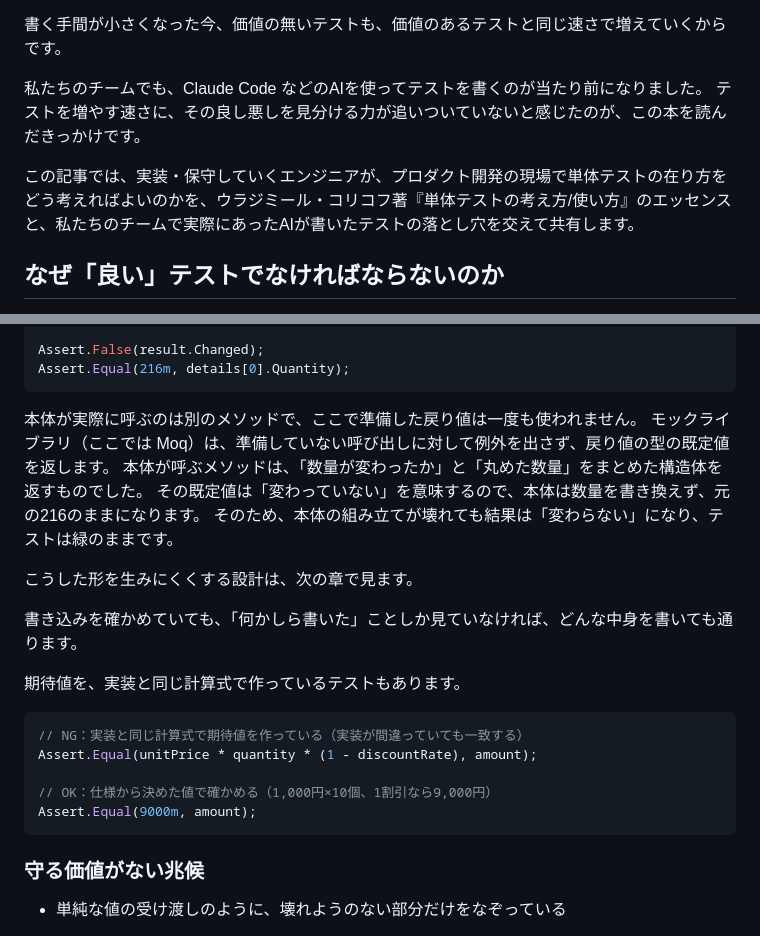
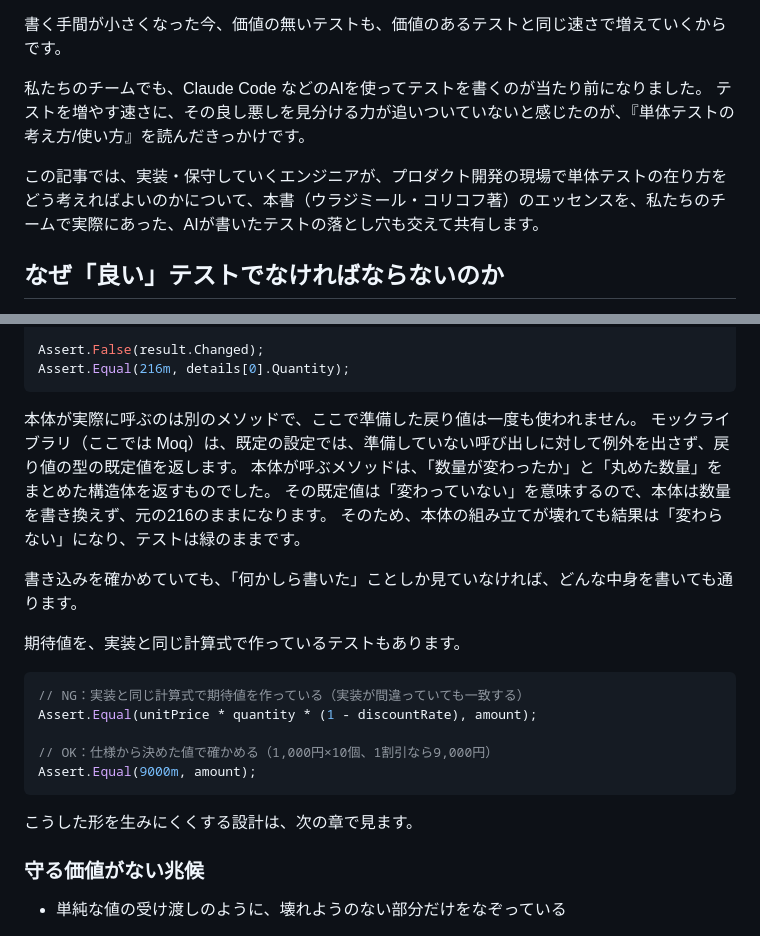
Before and after one commit to pixcelo/zenn-content, a Markdown page: articles/unit-testing-principles-essence.md, 2 parts joined by grey strips. Drawn GitHub-style.

Commit message:
fix: 2回目の最終レビューの指摘を反映
- はじめにで書名を先に出し、実例の予告を「本書のエッセンスを、〜の落とし穴も交えて」に整理
- Moq の説明に「既定の設定では」を追加
- 5章の「次の章で見ます」を見逃しの兆候の最後へ移動
- 4つの柱の図の「誤検知」を「誤報」に統一

🤖 Generated with [Claude Code](https://claude.com/claude-code)

Co-Authored-By: Claude Opus 5.5 <noreply@anthropic.com>

````diff
--- a/articles/unit-testing-principles-essence.md
+++ b/articles/unit-testing-principles-essence.md
@@ -26,9 +26,9 @@ publication_name: "nexta_"
 書く手間が小さくなった今、価値の無いテストも、価値のあるテストと同じ速さで増えていくからです。
 
 私たちのチームでも、Claude Code などのAIを使ってテストを書くのが当たり前になりました。
-テストを増やす速さに、その良し悪しを見分ける力が追いついていないと感じたのが、この本を読んだきっかけです。
+テストを増やす速さに、その良し悪しを見分ける力が追いついていないと感じたのが、『単体テストの考え方/使い方』を読んだきっかけです。
 
-この記事では、実装・保守していくエンジニアが、プロダクト開発の現場で単体テストの在り方をどう考えればよいのかを、ウラジミール・コリコフ著『単体テストの考え方/使い方』のエッセンスと、私たちのチームで実際にあったAIが書いたテストの落とし穴を交えて共有します。
+この記事では、実装・保守していくエンジニアが、プロダクト開発の現場で単体テストの在り方をどう考えればよいのかについて、本書（ウラジミール・コリコフ著）のエッセンスを、私たちのチームで実際にあった、AIが書いたテストの落とし穴も交えて共有します。
 
 ## なぜ「良い」テストでなければならないのか
 
@@ -188,12 +188,10 @@ Assert.Equal(216m, details[0].Quantity);
 ```
 
 本体が実際に呼ぶのは別のメソッドで、ここで準備した戻り値は一度も使われません。
-モックライブラリ（ここでは Moq）は、準備していない呼び出しに対して例外を出さず、戻り値の型の既定値を返します。
+モックライブラリ（ここでは Moq）は、既定の設定では、準備していない呼び出しに対して例外を出さず、戻り値の型の既定値を返します。
 本体が呼ぶメソッドは、「数量が変わったか」と「丸めた数量」をまとめた構造体を返すものでした。
 その既定値は「変わっていない」を意味するので、本体は数量を書き換えず、元の216のままになります。
 そのため、本体の組み立てが壊れても結果は「変わらない」になり、テストは緑のままです。
-
-こうした形を生みにくくする設計は、次の章で見ます。
 
 書き込みを確かめていても、「何かしら書いた」ことしか見ていなければ、どんな中身を書いても通ります。
 
@@ -206,6 +204,8 @@ Assert.Equal(unitPrice * quantity * (1 - discountRate), amount);
 // OK：仕様から決めた値で確かめる（1,000円×10個、1割引なら9,000円）
 Assert.Equal(9000m, amount);
 ```
+
+こうした形を生みにくくする設計は、次の章で見ます。
 
 ### 守る価値がない兆候
 
````
Also changed, not shown: images/unit-testing-principles-essence/four-pillars-quality.png, 1 other file.
